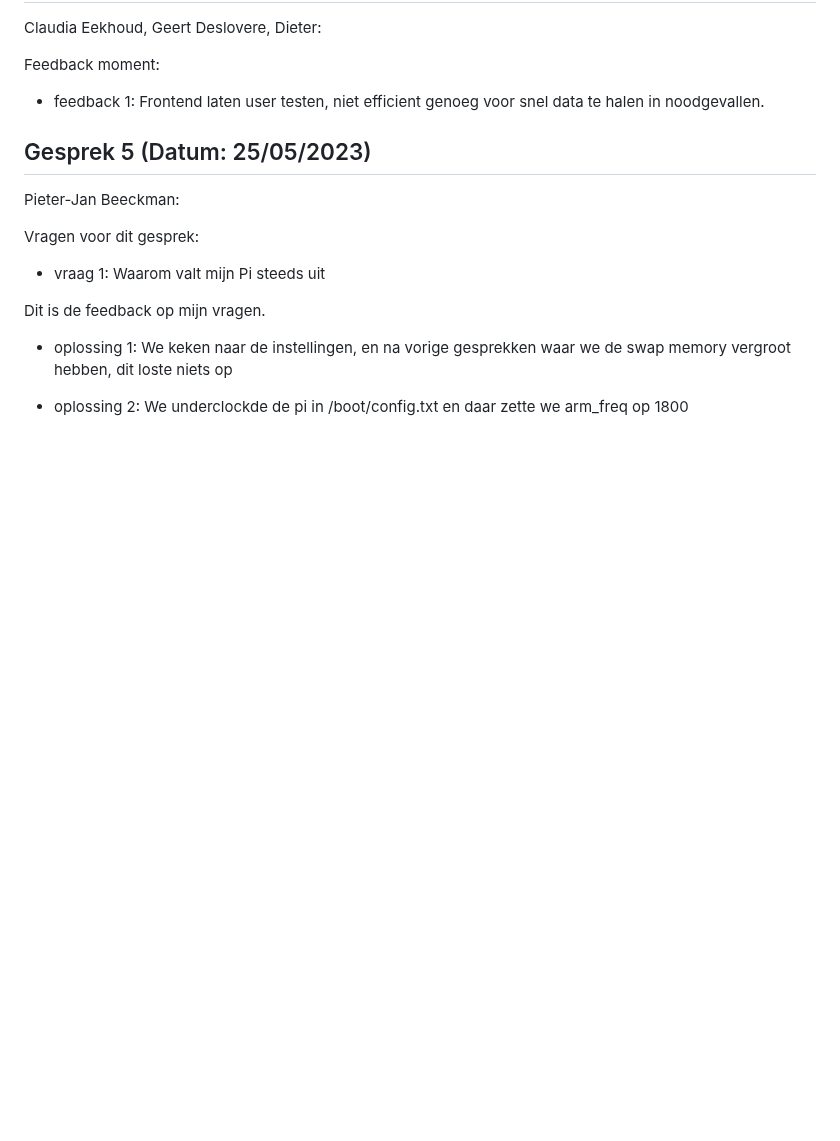
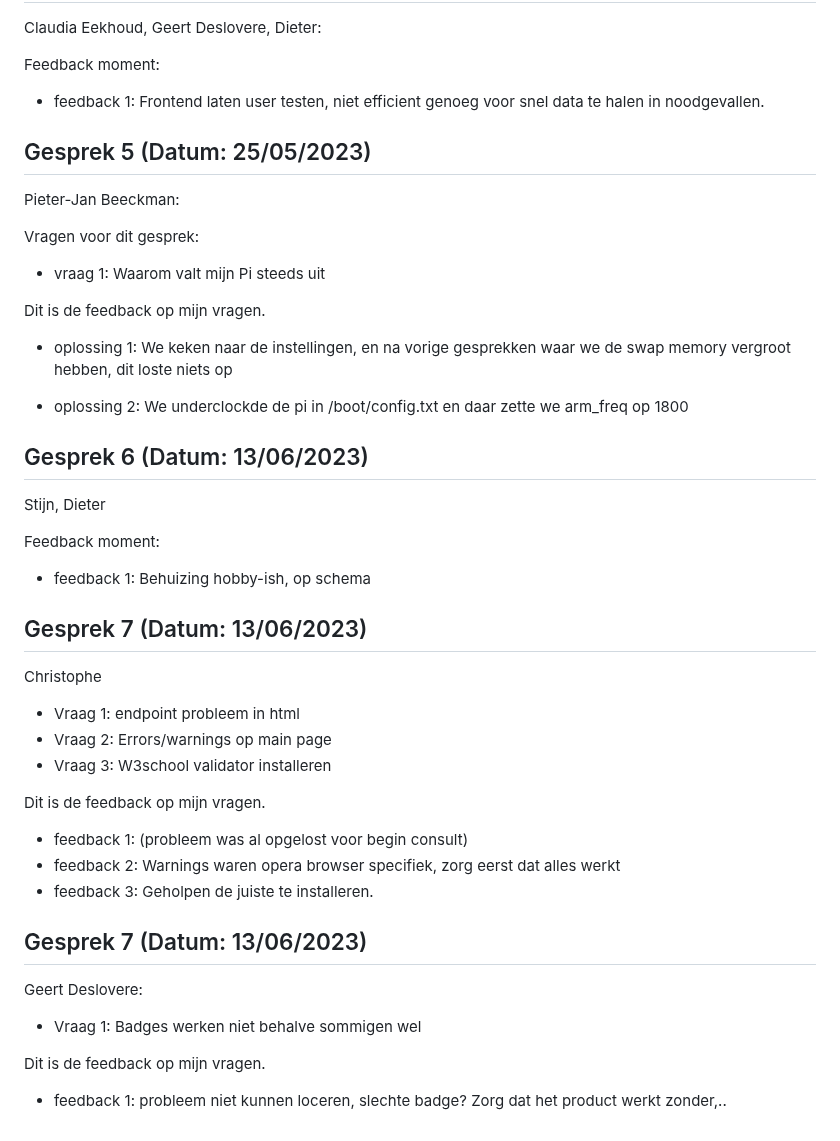
Before and after one commit to howest-mct/2022-2023-projectone-MassimoDeBock, a Markdown page: docs/Feedforward.md, the part around the change. Drawn GitHub-style; blank space fills up the shorter version.

```diff
--- a/docs/Feedforward.md
+++ b/docs/Feedforward.md
@@ -120,3 +120,37 @@ Dit is de feedback op mijn vragen.
 -   oplossing 1: We keken naar de instellingen, en na vorige gesprekken waar we de swap memory vergroot hebben, dit loste niets op
 
 -   oplossing 2: We underclockde de pi in /boot/config.txt en daar zette we arm_freq op 1800
+
+## Gesprek 6 (Datum: 13/06/2023)
+
+Stijn, Dieter
+
+Feedback moment:
+
+-   feedback 1: Behuizing hobby-ish, op schema
+
+## Gesprek 7 (Datum: 13/06/2023)
+
+Christophe
+
+-   Vraag 1: endpoint probleem in html
+-   Vraag 2: Errors/warnings op main page
+-   Vraag 3: W3school validator installeren
+
+Dit is de feedback op mijn vragen.
+
+-   feedback 1: (probleem was al opgelost voor begin consult)
+-   feedback 2: Warnings waren opera browser specifiek, zorg eerst dat alles werkt
+-   feedback 3: Geholpen de juiste te installeren.
+
+
+## Gesprek 7 (Datum: 13/06/2023)
+
+Geert Deslovere:
+
+-   Vraag 1: Badges werken niet behalve sommigen wel
+
+Dit is de feedback op mijn vragen.
+
+-   feedback 1: probleem niet kunnen loceren, slechte badge?
+        Zorg dat het product werkt zonder,..
```
